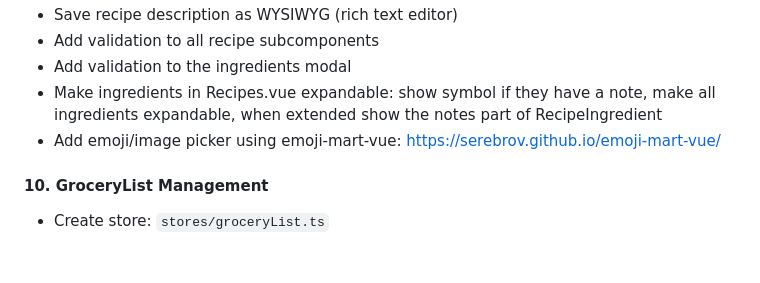
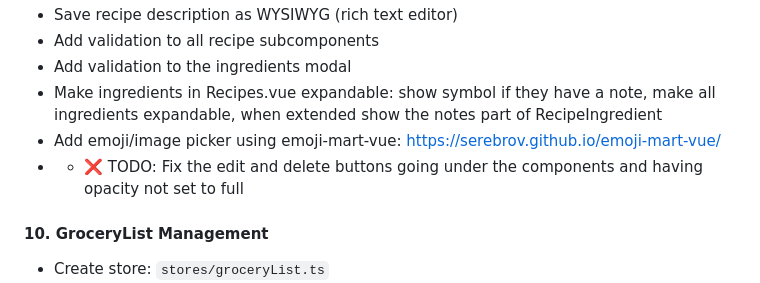
Before and after one commit to ernestsmotlak/frizider, a Markdown page: PLAN.md, the part around the change. Rendered like a GitHub page; blank space fills up the shorter version.

```diff
--- a/PLAN.md
+++ b/PLAN.md
@@ -84,6 +84,7 @@
 - Add validation to the ingredients modal
 - Make ingredients in Recipes.vue expandable: show symbol if they have a note, make all ingredients expandable, when extended show the notes part of RecipeIngredient
 - Add emoji/image picker using emoji-mart-vue: https://serebrov.github.io/emoji-mart-vue/
+- - ❌ TODO: Fix the edit and delete buttons going under the components and having opacity not set to full
 
 #### 10. GroceryList Management
 - Create store: `stores/groceryList.ts`
```
